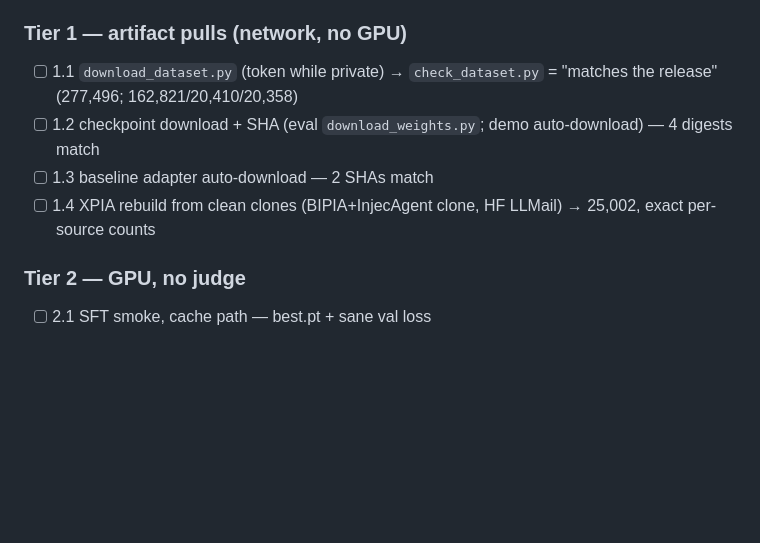
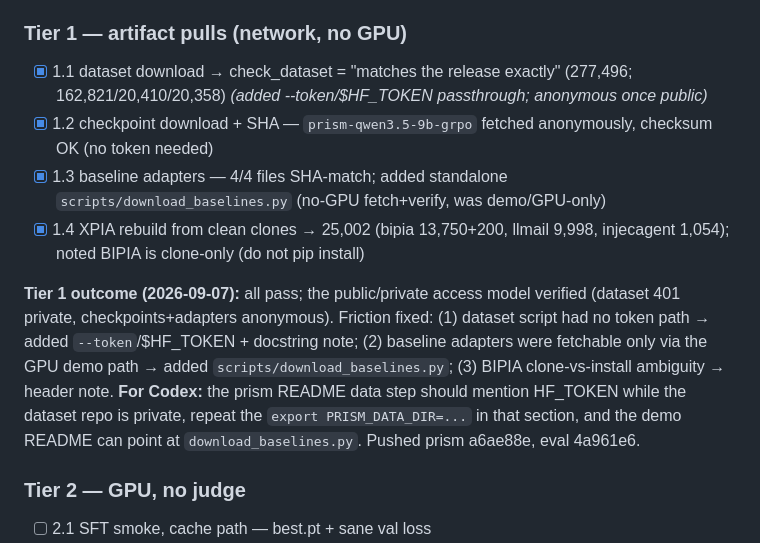
Before and after one commit to Offensive-AI-Lab/prism, a Markdown page: TODO.md, the part around the change. GitHub-like rendering; blank space fills up the shorter version.

Commit message:
Checklist: Tier 1 artifact pulls passed (friction fixed)
Co-Authored-By: Claude Opus 4.8 <noreply@anthropic.com>
Claude-Session: https://claude.ai/code/session_01CKc5dGKDA786EuEyRFaGSp

```diff
--- a/TODO.md
+++ b/TODO.md
@@ -654,10 +654,12 @@ to prism 404s for outsiders — a final-gate item).
 **Tier 0 outcome (2026-09-07):** all pass, zero correctness failures. Newcomer friction found & fixed: (1) READMEs never documented the test command → added a Development section to both; (2) eval forced a CUDA torch build on CPU boxes → dropped the cu128 index (now consistent with prism); (3) a stale `requests`/urllib3 import warning on every run → pinned `requests>=2.32`. Remaining ~719 pytest warnings are Pydantic-deprecation noise from the `weave` dependency (not our code), left as-is. Pushed eval ee5dda5, prism c64d2e9.
 
 ### Tier 1 — artifact pulls (network, no GPU)
-- [ ] 1.1 `download_dataset.py` (token while private) → `check_dataset.py` = "matches the release" (277,496; 162,821/20,410/20,358)
-- [ ] 1.2 checkpoint download + SHA (eval `download_weights.py`; demo auto-download) — 4 digests match
-- [ ] 1.3 baseline adapter auto-download — 2 SHAs match
-- [ ] 1.4 XPIA rebuild from clean clones (BIPIA+InjecAgent clone, HF LLMail) → 25,002, exact per-source counts
+- [x] 1.1 dataset download → check_dataset = "matches the release exactly" (277,496; 162,821/20,410/20,358) *(added --token/$HF_TOKEN passthrough; anonymous once public)*
+- [x] 1.2 checkpoint download + SHA — `prism-qwen3.5-9b-grpo` fetched anonymously, checksum OK (no token needed)
+- [x] 1.3 baseline adapters — 4/4 files SHA-match; added standalone `scripts/download_baselines.py` (no-GPU fetch+verify, was demo/GPU-only)
+- [x] 1.4 XPIA rebuild from clean clones → 25,002 (bipia 13,750+200, llmail 9,998, injecagent 1,054); noted BIPIA is clone-only (do not pip install)
+
+**Tier 1 outcome (2026-09-07):** all pass; the public/private access model verified (dataset 401 private, checkpoints+adapters anonymous). Friction fixed: (1) dataset script had no token path → added `--token`/$HF_TOKEN + docstring note; (2) baseline adapters were fetchable only via the GPU demo path → added `scripts/download_baselines.py`; (3) BIPIA clone-vs-install ambiguity → header note. **For Codex:** the prism README data step should mention HF_TOKEN while the dataset repo is private, repeat the `export PRISM_DATA_DIR=...` in that section, and the demo README can point at `download_baselines.py`. Pushed prism a6ae88e, eval 4a961e6.
 
 ### Tier 2 — GPU, no judge
 - [ ] 2.1 SFT smoke, cache path — best.pt + sane val loss
```
